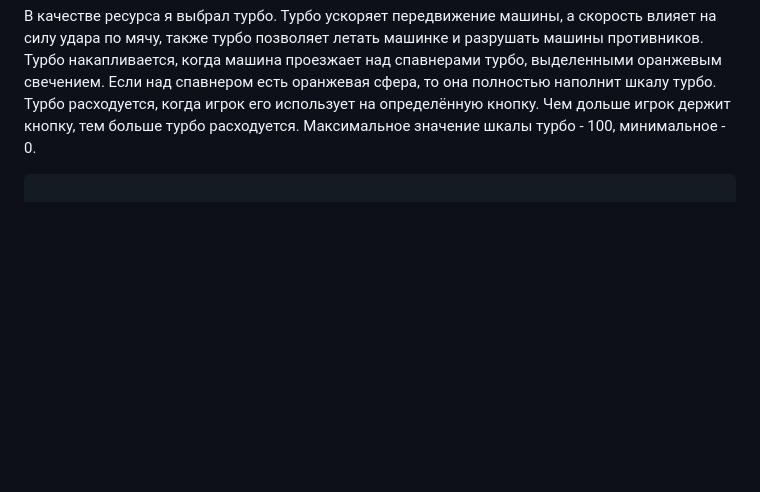
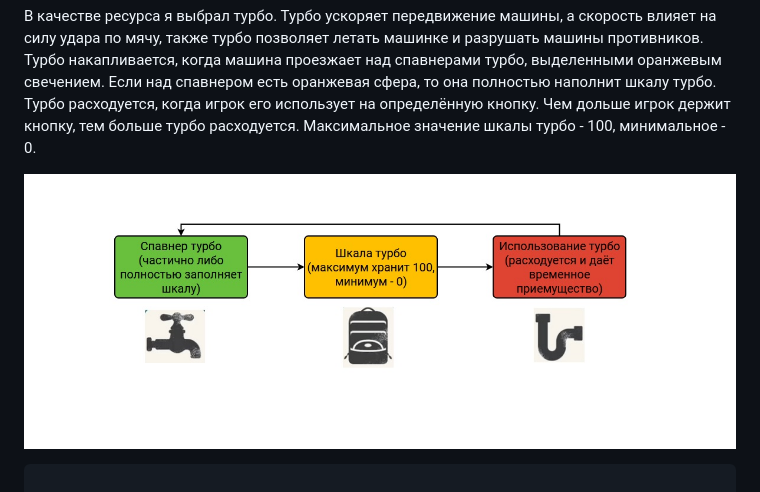
Before and after one commit to W1RDy/DA-in-GameDev-L01-Alchin-Ivan, a Markdown page: lab2/lab2.md, the part around the change. Rendered like a GitHub page; blank space fills up the shorter version.

````diff
--- a/lab2/lab2.md
+++ b/lab2/lab2.md
@@ -45,6 +45,8 @@
 ![Изображение](RocketLeague.jpg)
 
 В качестве ресурса я выбрал турбо. Турбо ускоряет передвижение машины, а скорость влияет на силу удара по мячу, также турбо позволяет летать машинке и разрушать машины противников. Турбо накапливается, когда машина проезжает над спавнерами турбо, выделенными оранжевым свечением. Если над спавнером есть оранжевая сфера, то она полностью наполнит шкалу турбо. Турбо расходуется, когда игрок его использует на определённую кнопку. Чем дольше игрок держит кнопку, тем больше турбо расходуется. Максимальное значение шкалы турбо - 100, минимальное - 0.
+
+![Изображение](EconomicScheme.jpg)
 
 ```py
 
````
